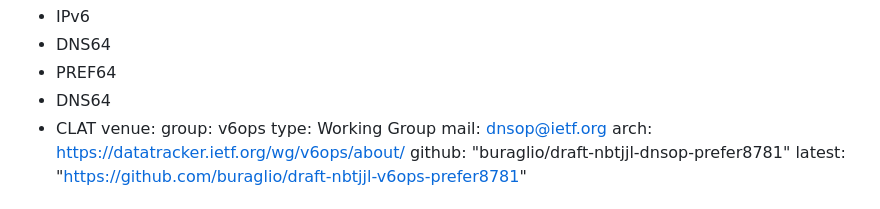
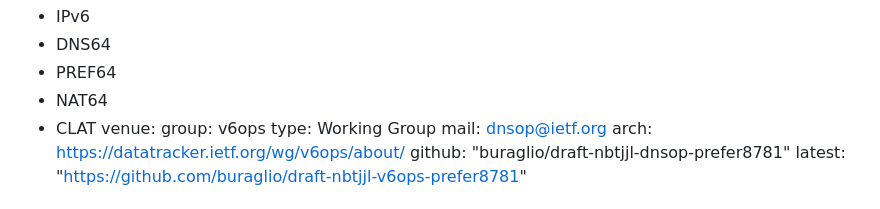
Before and after one commit to furry13/draft-buraglio-deprecate7050, a Markdown page: draft-ietf-v6ops-prefer8781.md, the part around the change. Rendered like a GitHub page.

Commit message:
Fixing a typo in keywords

```diff
--- a/draft-ietf-v6ops-prefer8781.md
+++ b/draft-ietf-v6ops-prefer8781.md
@@ -15,7 +15,7 @@ keyword:
  - IPv6
  - DNS64
  - PREF64
- - DNS64
+ - NAT64
  - CLAT
 venue:
   group: v6ops
```
